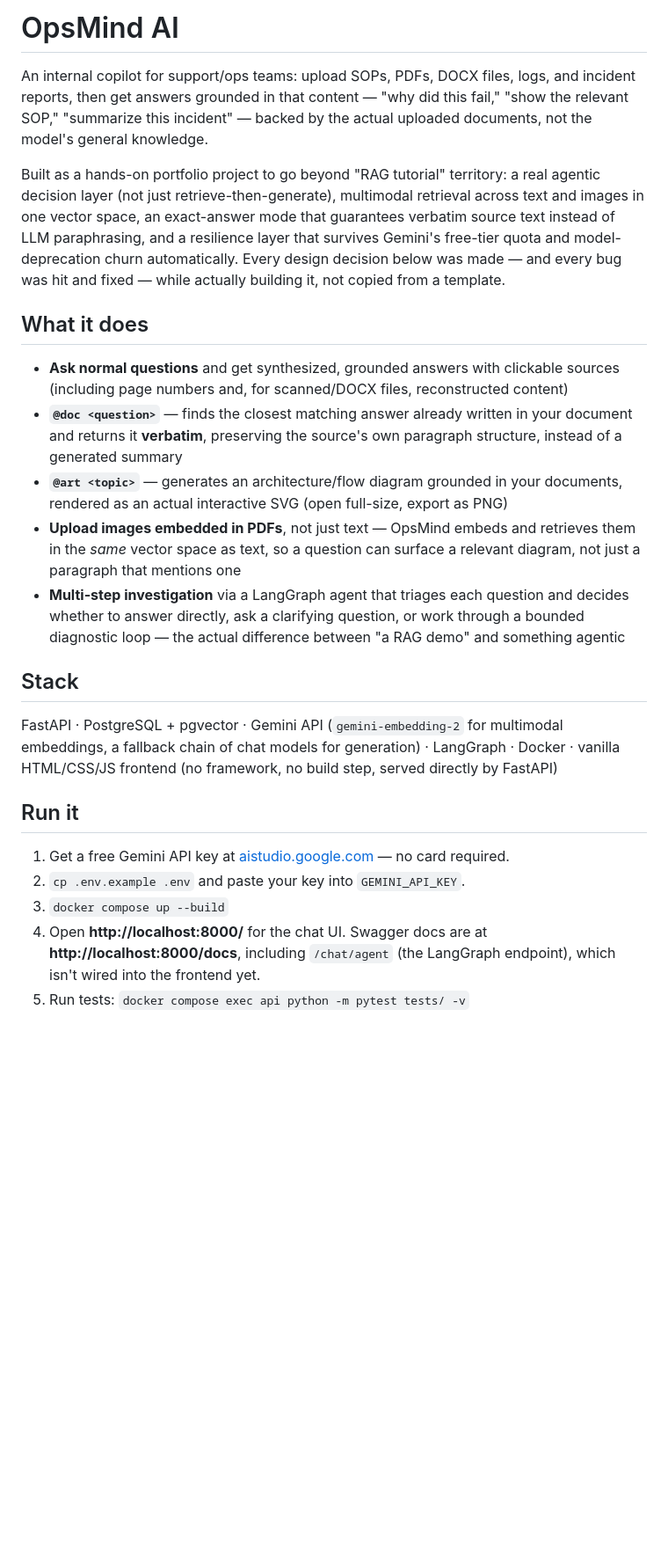
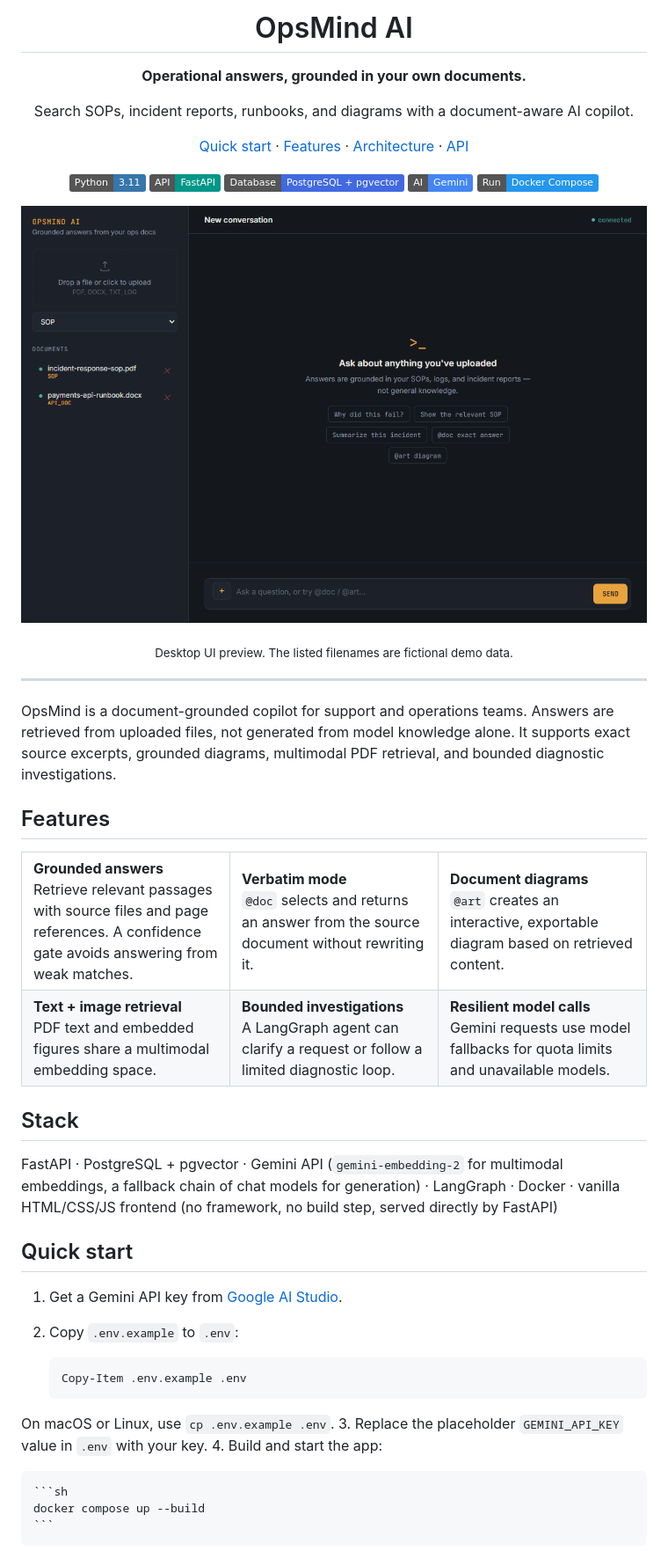
Before and after one commit to iamswayam/opsmind-ai, a Markdown page: README.md, the part around the change printed below. Shown: that part at 88% size. Rendered like a GitHub page; pictures changed too: docs/images/opsmind-desktop.png (added); badges without logos; blank space fills up the shorter version.

Commit message:
Polish README with desktop preview

````diff
--- a/README.md
+++ b/README.md
@@ -1,36 +1,45 @@
-# OpsMind AI
+<div align="center">
+  <h1>OpsMind AI</h1>
+  <p><strong>Operational answers, grounded in your own documents.</strong></p>
+  <p>Search SOPs, incident reports, runbooks, and diagrams with a document-aware AI copilot.</p>
+  <p>
+    <a href="#quick-start">Quick start</a> ·
+    <a href="#features">Features</a> ·
+    <a href="#architecture">Architecture</a> ·
+    <a href="#endpoints">API</a>
+  </p>
+  <p>
+    <img alt="Python 3.11" src="https://img.shields.io/badge/Python-3.11-3776AB?logo=python&logoColor=white">
+    <img alt="FastAPI" src="https://img.shields.io/badge/API-FastAPI-009688?logo=fastapi&logoColor=white">
+    <img alt="PostgreSQL and pgvector" src="https://img.shields.io/badge/Database-PostgreSQL%20%2B%20pgvector-4169E1?logo=postgresql&logoColor=white">
+    <img alt="Google Gemini" src="https://img.shields.io/badge/AI-Gemini-4285F4?logo=googlegemini&logoColor=white">
+    <img alt="Docker Compose" src="https://img.shields.io/badge/Run-Docker%20Compose-2496ED?logo=docker&logoColor=white">
+  </p>
+</div>
 
-An internal copilot for support/ops teams: upload SOPs, PDFs, DOCX files,
-logs, and incident reports, then get answers grounded in that content —
-"why did this fail," "show the relevant SOP," "summarize this incident" —
-backed by the actual uploaded documents, not the model's general knowledge.
+<p align="center">
+  <img src="docs/images/opsmind-desktop.png" alt="OpsMind AI desktop interface with document upload, sample runbooks, and the grounded chat workspace" width="100%">
+</p>
+<p align="center"><sub>Desktop UI preview. The listed filenames are fictional demo data.</sub></p>
 
-Built as a hands-on portfolio project to go beyond "RAG tutorial" territory:
-a real agentic decision layer (not just retrieve-then-generate), multimodal
-retrieval across text and images in one vector space, an exact-answer mode
-that guarantees verbatim source text instead of LLM paraphrasing, and a
-resilience layer that survives Gemini's free-tier quota and model-deprecation
-churn automatically. Every design decision below was made — and every bug
-was hit and fixed — while actually building it, not copied from a template.
+---
 
-## What it does
+OpsMind is a document-grounded copilot for support and operations teams. Answers are retrieved from uploaded files, not generated from model knowledge alone. It supports exact source excerpts, grounded diagrams, multimodal PDF retrieval, and bounded diagnostic investigations.
 
-- **Ask normal questions** and get synthesized, grounded answers with
-  clickable sources (including page numbers and, for scanned/DOCX files,
-  reconstructed content)
-- **`@doc <question>`** — finds the closest matching answer already written
-  in your document and returns it **verbatim**, preserving the source's own
-  paragraph structure, instead of a generated summary
-- **`@art <topic>`** — generates an architecture/flow diagram grounded in
-  your documents, rendered as an actual interactive SVG (open full-size,
-  export as PNG)
-- **Upload images embedded in PDFs**, not just text — OpsMind embeds and
-  retrieves them in the *same* vector space as text, so a question can
-  surface a relevant diagram, not just a paragraph that mentions one
-- **Multi-step investigation** via a LangGraph agent that triages each
-  question and decides whether to answer directly, ask a clarifying
-  question, or work through a bounded diagnostic loop — the actual
-  difference between "a RAG demo" and something agentic
+## Features
+
+<table>
+  <tr>
+    <td width="33%"><strong>Grounded answers</strong><br>Retrieve relevant passages with source files and page references. A confidence gate avoids answering from weak matches.</td>
+    <td width="33%"><strong>Verbatim mode</strong><br><code>@doc</code> selects and returns an answer from the source document without rewriting it.</td>
+    <td width="33%"><strong>Document diagrams</strong><br><code>@art</code> creates an interactive, exportable diagram based on retrieved content.</td>
+  </tr>
+  <tr>
+    <td><strong>Text + image retrieval</strong><br>PDF text and embedded figures share a multimodal embedding space.</td>
+    <td><strong>Bounded investigations</strong><br>A LangGraph agent can clarify a request or follow a limited diagnostic loop.</td>
+    <td><strong>Resilient model calls</strong><br>Gemini requests use model fallbacks for quota limits and unavailable models.</td>
+  </tr>
+</table>
 
 ## Stack
 
@@ -39,12 +48,20 @@ multimodal embeddings, a fallback chain of chat models for generation) ·
 LangGraph · Docker · vanilla HTML/CSS/JS frontend (no framework, no build
 step, served directly by FastAPI)
 
-## Run it
+## Quick start
 
-1. Get a free Gemini API key at [aistudio.google.com](https://aistudio.google.com) — no card required.
-2. `cp .env.example .env` and paste your key into `GEMINI_API_KEY`.
-3. `docker compose up --build`
-4. Open **http://localhost:8000/** for the chat UI. Swagger docs are at
-   **http://localhost:8000/docs**, including `/chat/agent` (the LangGraph
-   endpoint), which isn't wired into the frontend yet.
-5. Run tests: `docker compose exec api python -m pytest tests/ -v`
+1. Get a Gemini API key from [Google AI Studio](https://aistudio.google.com/).
+2. Copy `.env.example` to `.env`:
+
+    ```powershell
+    Copy-Item .env.example .env
+    ```
+
+  On macOS or Linux, use `cp .env.example .env`.
+3. Replace the placeholder `GEMINI_API_KEY` value in `.env` with your key.
+4. Build and start the app:
+
+    ```sh
+    docker compose up --build
+    ```
+
````
Also changed, not shown: other parts of README.md (+33 -2 lines), 1 other file.
